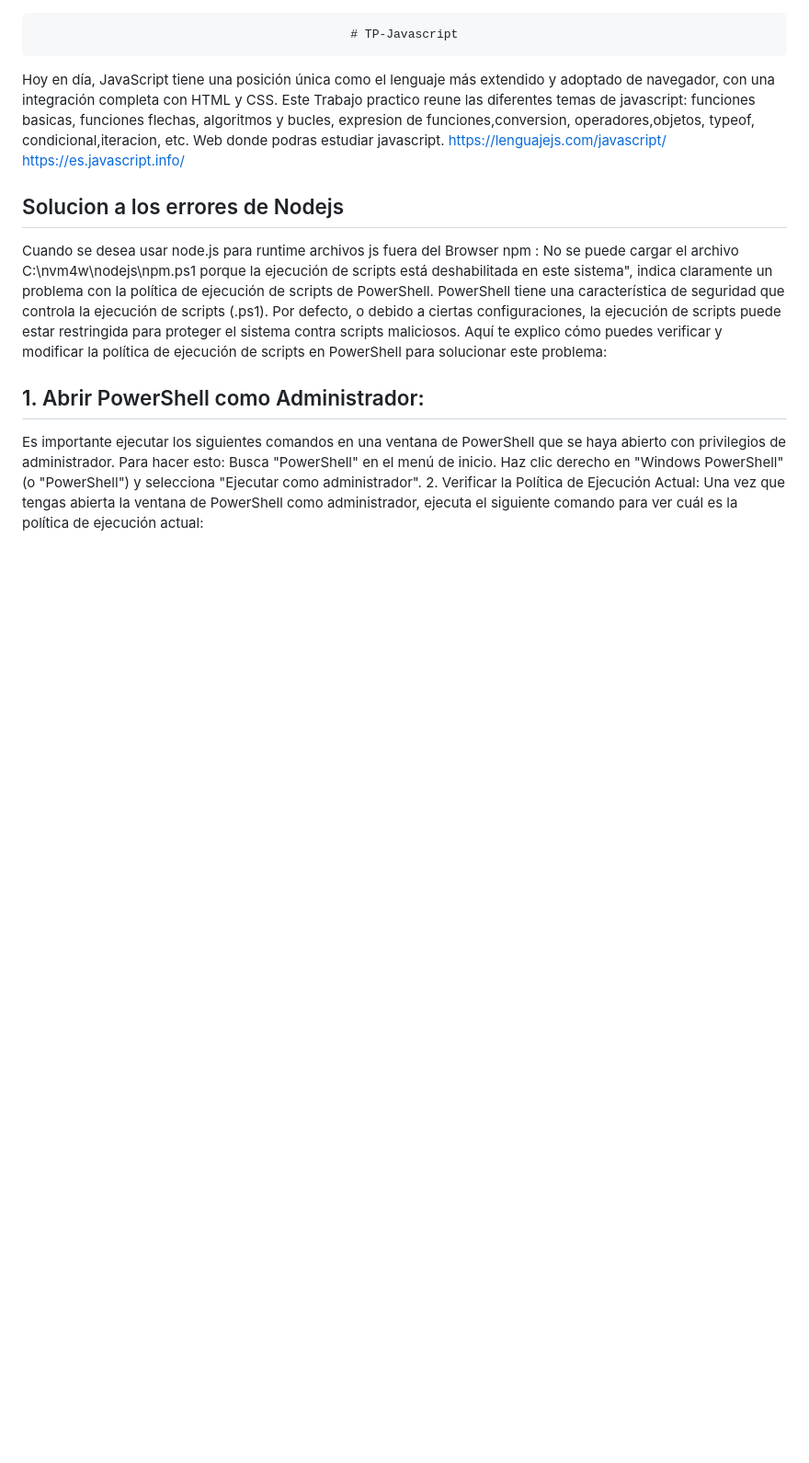
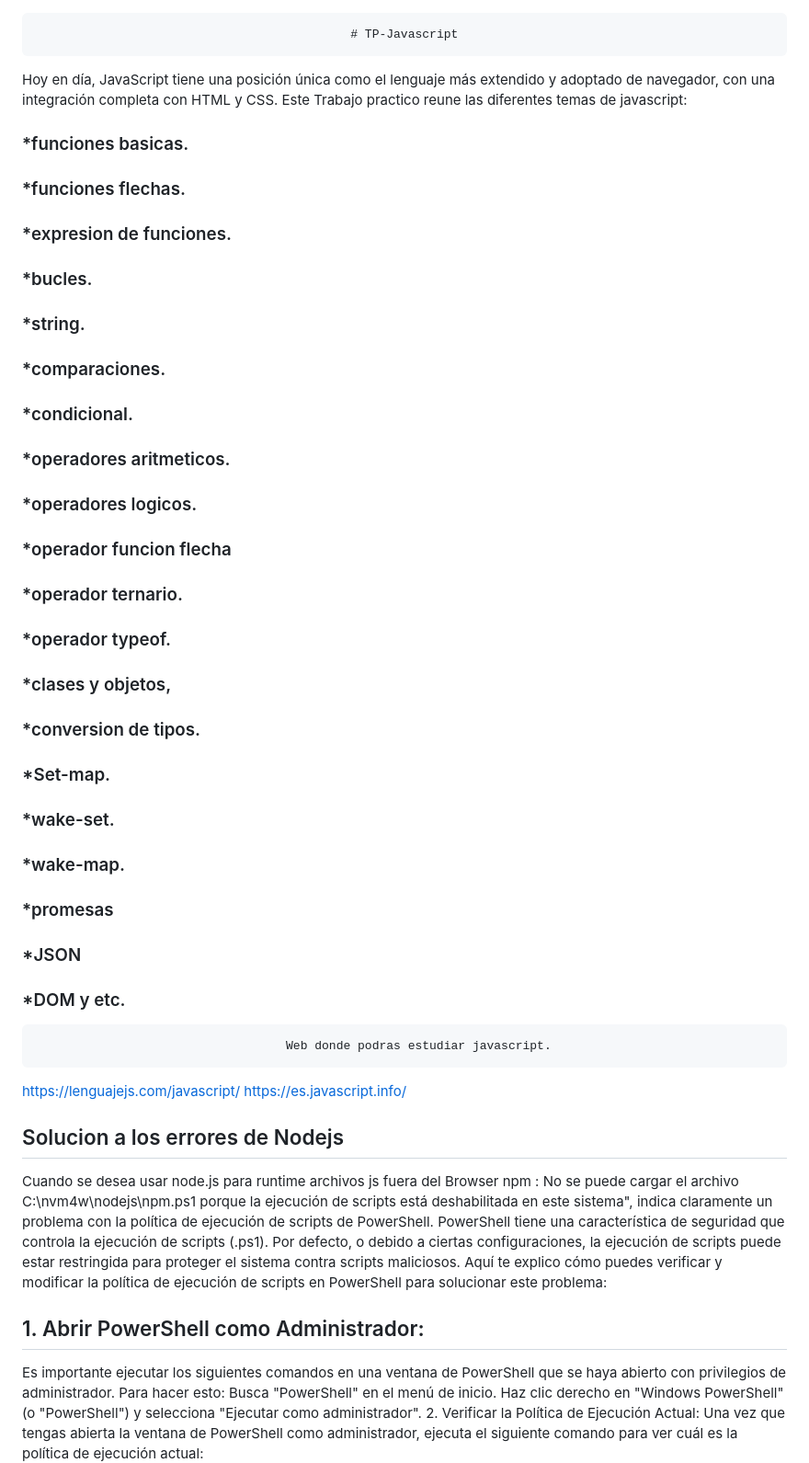
Before and after one commit to Nordcode-cyber/TP-Javascript, a Markdown page: README.md, the part around the change. Shown: that part at 92% size. Drawn GitHub-style; blank space fills up the shorter version.

```diff
--- a/README.md
+++ b/README.md
@@ -2,8 +2,26 @@
 Hoy en día, JavaScript tiene una posición única como el lenguaje más extendido y adoptado de navegador,
 con una integración completa con HTML y CSS.
 Este Trabajo practico reune las diferentes temas de javascript:
-funciones basicas, funciones flechas, algoritmos y bucles, expresion de funciones,conversion, operadores,objetos,
-typeof, condicional,iteracion, etc.
+### *funciones basicas.
+### *funciones flechas.
+### *expresion de funciones.
+### *bucles.
+### *string.
+### *comparaciones.
+### *condicional.
+### *operadores aritmeticos.
+### *operadores logicos.
+### *operador funcion flecha
+### *operador ternario.
+### *operador typeof.
+### *clases y objetos,
+### *conversion de tipos.
+### *Set-map.
+### *wake-set.
+### *wake-map.
+### *promesas
+### *JSON
+### *DOM y etc.
                                        Web donde podras estudiar javascript.
 https://lenguajejs.com/javascript/
 https://es.javascript.info/
```
